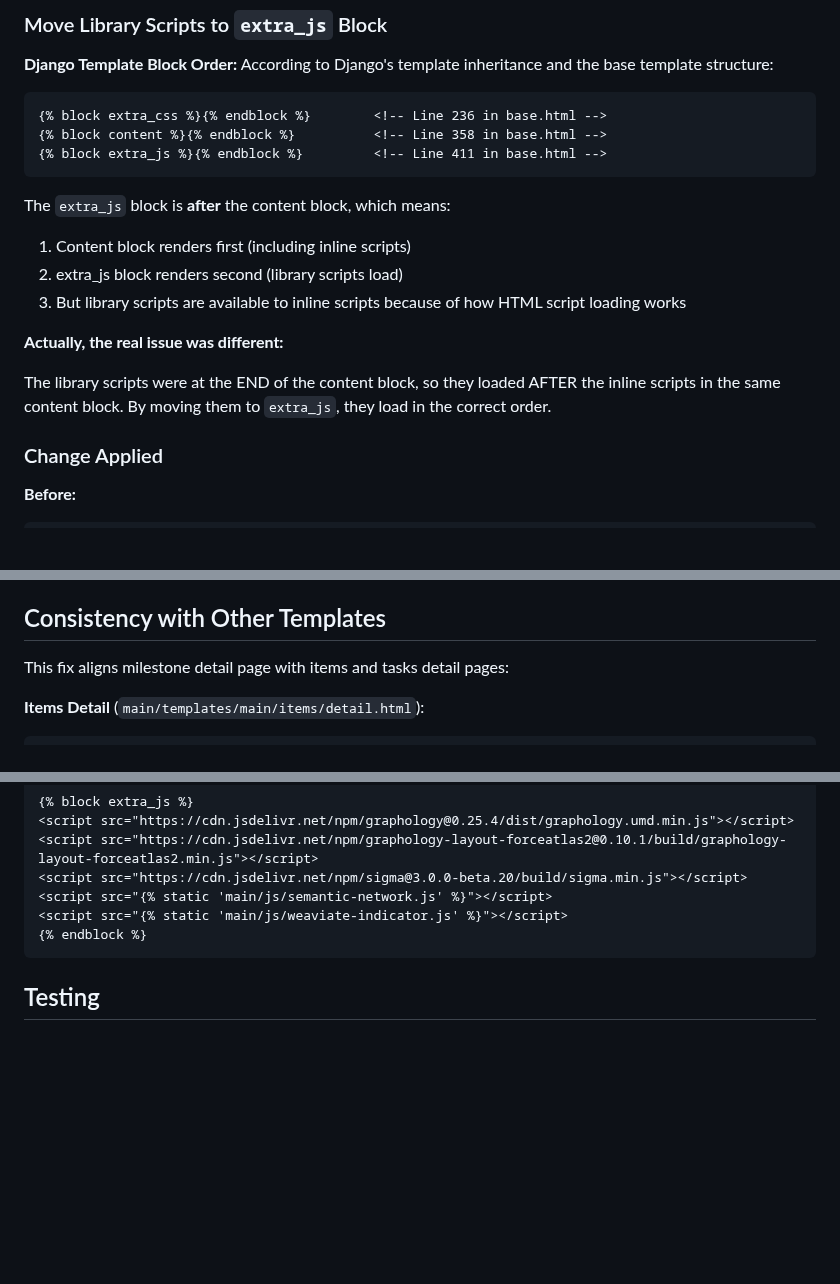
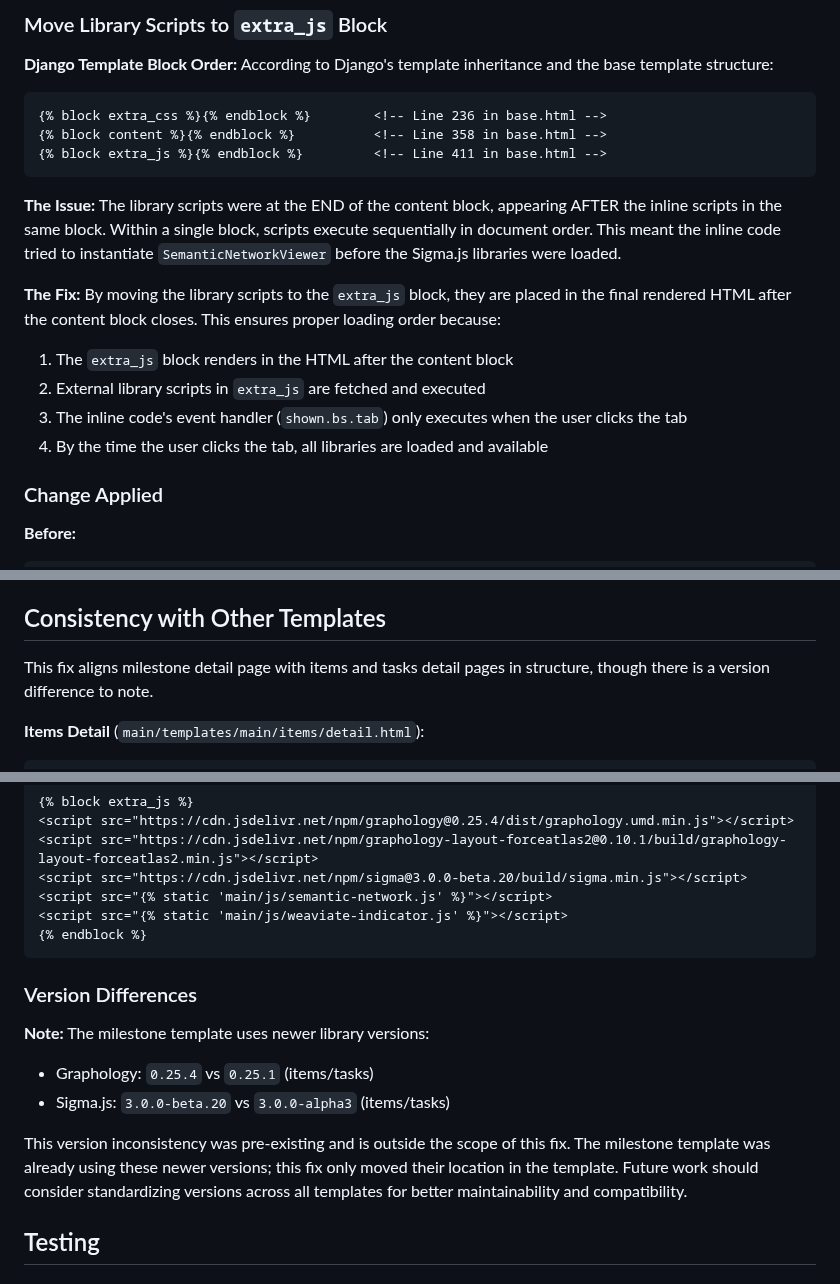
Before and after one commit to gdsanger/IdeaGraph-v1, a Markdown page: SIGMA_JS_LOADING_ORDER_FIX.md, 3 parts joined by grey strips. GitHub-like rendering; blank space fills up the shorter version.

Commit message:
docs: Clarify explanation and note version differences
Co-authored-by: gdsanger <59723667+gdsanger@users.noreply.github.com>

````diff
--- a/SIGMA_JS_LOADING_ORDER_FIX.md
+++ b/SIGMA_JS_LOADING_ORDER_FIX.md
@@ -52,14 +52,15 @@ According to Django's template inheritance and the base template structure:
 {% block extra_js %}{% endblock %}         <!-- Line 411 in base.html -->
 ```
 
-The `extra_js` block is **after** the content block, which means:
-1. Content block renders first (including inline scripts)
-2. extra_js block renders second (library scripts load)
-3. But library scripts are available to inline scripts because of how HTML script loading works
+**The Issue:**
+The library scripts were at the END of the content block, appearing AFTER the inline scripts in the same block. Within a single block, scripts execute sequentially in document order. This meant the inline code tried to instantiate `SemanticNetworkViewer` before the Sigma.js libraries were loaded.
 
-**Actually, the real issue was different:**
-
-The library scripts were at the END of the content block, so they loaded AFTER the inline scripts in the same content block. By moving them to `extra_js`, they load in the correct order.
+**The Fix:**
+By moving the library scripts to the `extra_js` block, they are placed in the final rendered HTML after the content block closes. This ensures proper loading order because:
+1. The `extra_js` block renders in the HTML after the content block
+2. External library scripts in `extra_js` are fetched and executed
+3. The inline code's event handler (`shown.bs.tab`) only executes when the user clicks the tab
+4. By the time the user clicks the tab, all libraries are loaded and available
 
 ### Change Applied
 
@@ -149,7 +150,7 @@ This means:
 
 ## Consistency with Other Templates
 
-This fix aligns milestone detail page with items and tasks detail pages:
+This fix aligns milestone detail page with items and tasks detail pages in structure, though there is a version difference to note.
 
 **Items Detail** (`main/templates/main/items/detail.html`):
 ```html
@@ -181,6 +182,14 @@ This fix aligns milestone detail page with items and tasks detail pages:
 <script src="{% static 'main/js/weaviate-indicator.js' %}"></script>
 {% endblock %}
 ```
+
+### Version Differences
+
+**Note:** The milestone template uses newer library versions:
+- Graphology: `0.25.4` vs `0.25.1` (items/tasks)
+- Sigma.js: `3.0.0-beta.20` vs `3.0.0-alpha3` (items/tasks)
+
+This version inconsistency was pre-existing and is outside the scope of this fix. The milestone template was already using these newer versions; this fix only moved their location in the template. Future work should consider standardizing versions across all templates for better maintainability and compatibility.
 
 ## Testing
 
````
